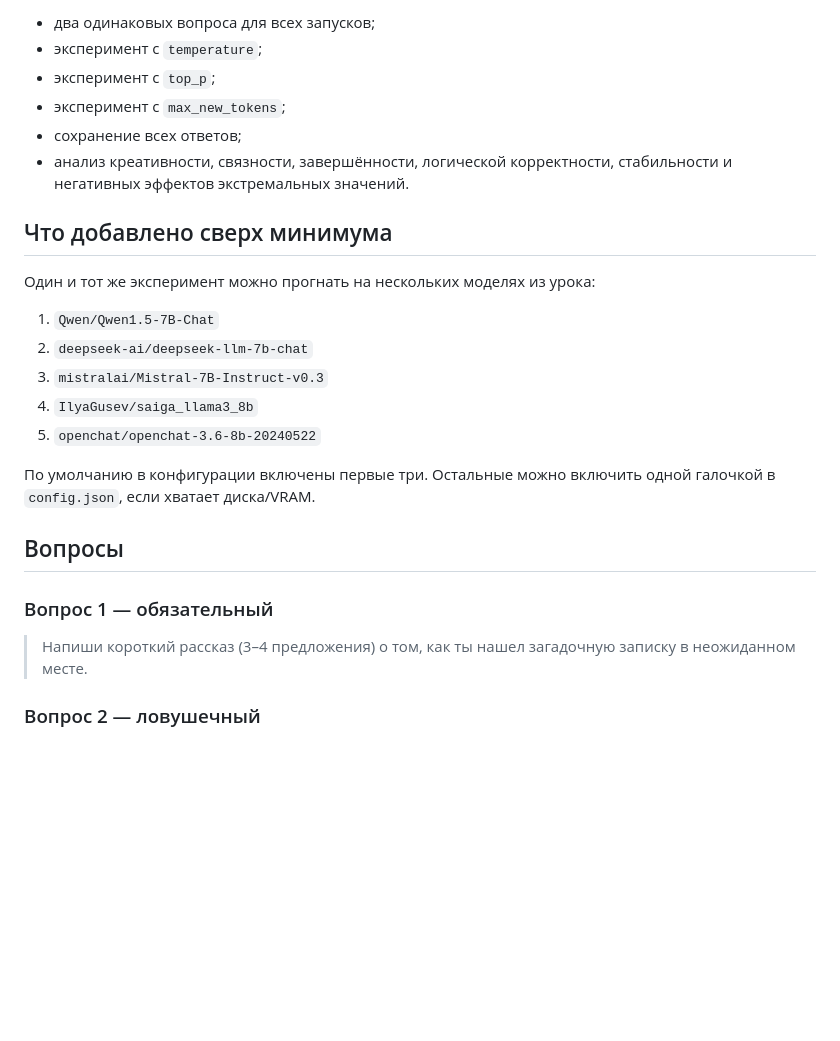
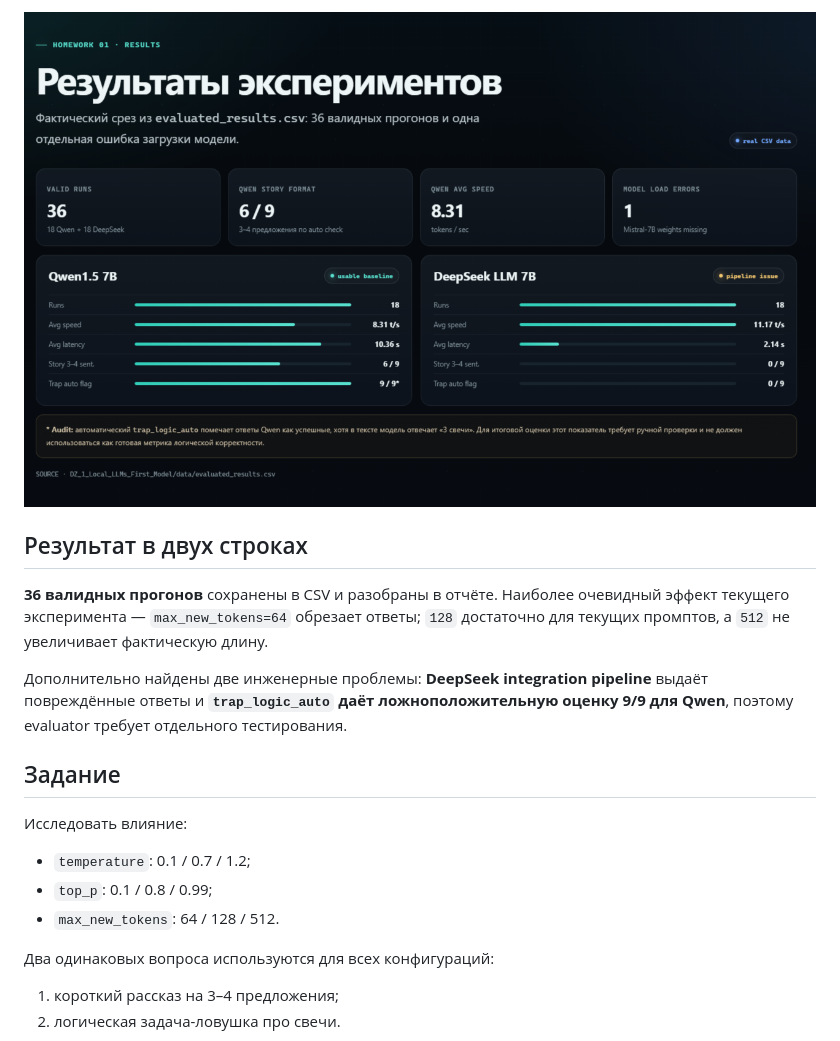
Before and after one commit to VictorKVS/Local-LLMs, a Markdown page: DZ_1_Local_LLMs_First_Model/README.md, the part around one of its changes. GitHub-like rendering; blank space fills up the shorter version.

```diff
--- a/DZ_1_Local_LLMs_First_Model/README.md
+++ b/DZ_1_Local_LLMs_First_Model/README.md
@@ -10,30 +22,22 @@
 
-- два одинаковых вопроса для всех запусков;
-- эксперимент с `temperature`;
-- эксперимент с `top_p`;
-- эксперимент с `max_new_tokens`;
-- сохранение всех ответов;
-- анализ креативности, связности, завершённости, логической корректности,
-  стабильности и негативных эффектов экстремальных значений.
+![DZ1 Results](./screenshots/06_dz1_results.png)
 
-## Что добавлено сверх минимума
+## Результат в двух строках
 
-Один и тот же эксперимент можно прогнать на нескольких моделях из урока:
+**36 валидных прогонов** сохранены в CSV и разобраны в отчёте. Наиболее очевидный эффект текущего эксперимента — `max_new_tokens=64` обрезает ответы; `128` достаточно для текущих промптов, а `512` не увеличивает фактическую длину.
 
-1. `Qwen/Qwen1.5-7B-Chat`
-2. `deepseek-ai/deepseek-llm-7b-chat`
-3. `mistralai/Mistral-7B-Instruct-v0.3`
-4. `IlyaGusev/saiga_llama3_8b`
-5. `openchat/openchat-3.6-8b-20240522`
+Дополнительно найдены две инженерные проблемы: **DeepSeek integration pipeline** выдаёт повреждённые ответы и **`trap_logic_auto` даёт ложноположительную оценку 9/9 для Qwen**, поэтому evaluator требует отдельного тестирования.
 
-По умолчанию в конфигурации включены первые три. Остальные можно включить одной
-галочкой в `config.json`, если хватает диска/VRAM.
+## Задание
 
-## Вопросы
+Исследовать влияние:
 
-### Вопрос 1 — обязательный
+- `temperature`: 0.1 / 0.7 / 1.2;
+- `top_p`: 0.1 / 0.8 / 0.99;
+- `max_new_tokens`: 64 / 128 / 512.
 
-> Напиши короткий рассказ (3–4 предложения) о том, как ты нашел загадочную записку в неожиданном месте.
+Два одинаковых вопроса используются для всех конфигураций:
 
-### Вопрос 2 — ловушечный
+1. короткий рассказ на 3–4 предложения;
+2. логическая задача-ловушка про свечи.
 
```
Also changed, not shown: other parts of DZ_1_Local_LLMs_First_Model/README.md (+112 -72 lines).
